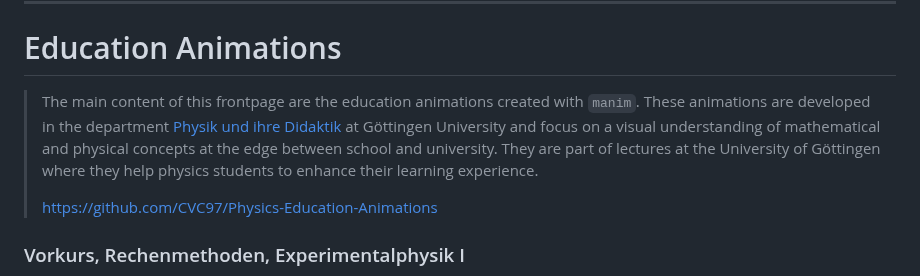
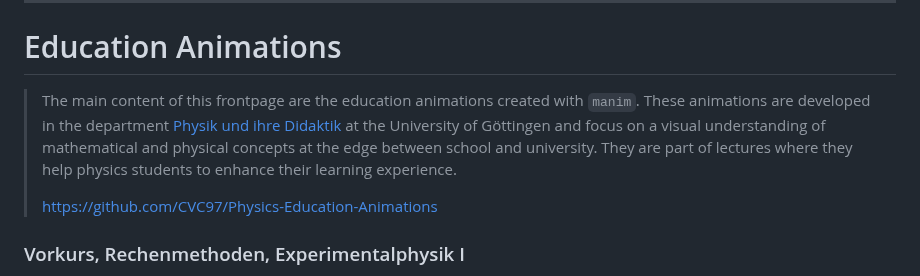
Before and after one commit to CVC97/Physics-Education-Animations, a Markdown page: index.md, the part around the change. Rendered like a GitHub page.

```diff
--- a/index.md
+++ b/index.md
@@ -69,8 +69,8 @@
 # Education Animations
 
 <!-- possibly sounds OTT, possibly fix this -->
-> The main content of this frontpage are the education animations created with ``manim``. These animations are developed in the department [Physik und ihre Didaktik](https://www.uni-goettingen.de/de/110922.html) at Göttingen University and focus on a visual understanding of mathematical and physical concepts at the edge between school
-> and university. They are part of lectures at the University of Göttingen where they help physics students to enhance their learning experience.
+> The main content of this frontpage are the education animations created with ``manim``. These animations are developed in the department [Physik und ihre Didaktik](https://www.uni-goettingen.de/de/110922.html)  at the University of Göttingen and focus on a visual understanding of mathematical and physical concepts at the edge between school
+> and university. They are part of lectures where they help physics students to enhance their learning experience.
 >
 > [https://github.com/CVC97/Physics-Education-Animations](https://github.com/CVC97/Physics-Education-Animations)
 
```
